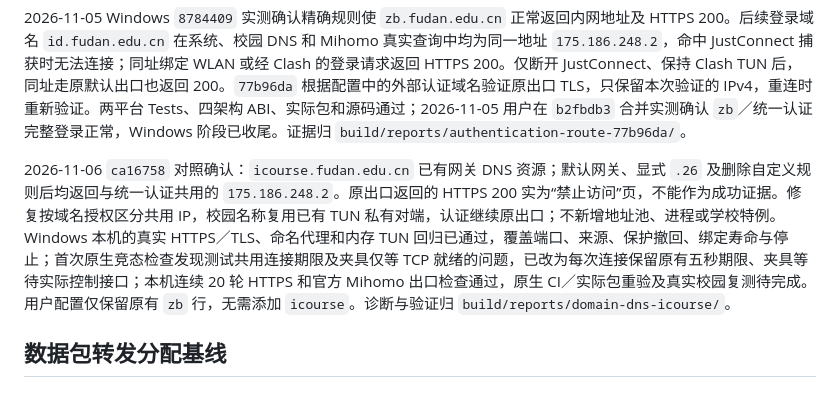
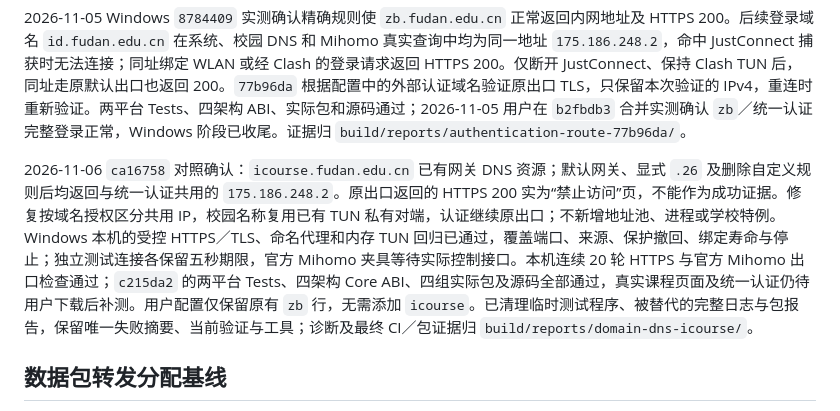
Before and after one commit to wtalioy/JustConnect, a Markdown page: docs/DEVELOPMENT.md, the part around the change. Rendered like a GitHub page.

Commit message:
docs: record shared-address fix verification and pending campus test [skip ci]

```diff
--- a/docs/DEVELOPMENT.md
+++ b/docs/DEVELOPMENT.md
@@ -165,7 +165,7 @@ Windows 使用精确 NRPT 名称及现有所有权恢复。双架构原生回归
 
 2026-11-05 Windows `8784409` 实测确认精确规则使 `zb.fudan.edu.cn` 正常返回内网地址及 HTTPS 200。后续登录域名 `id.fudan.edu.cn` 在系统、校园 DNS 和 Mihomo 真实查询中均为同一地址 `175.186.248.2`，命中 JustConnect 捕获时无法连接；同址绑定 WLAN 或经 Clash 的登录请求返回 HTTPS 200。仅断开 JustConnect、保持 Clash TUN 后，同址走原默认出口也返回 200。`77b96da` 根据配置中的外部认证域名验证原出口 TLS，只保留本次验证的 IPv4，重连时重新验证。两平台 Tests、四架构 ABI、实际包和源码通过；2026-11-05 用户在 `b2fbdb3` 合并实测确认 `zb`／统一认证完整登录正常，Windows 阶段已收尾。证据归 `build/reports/authentication-route-77b96da/`。
 
-2026-11-06 `ca16758` 对照确认：`icourse.fudan.edu.cn` 已有网关 DNS 资源；默认网关、显式 `.26` 及删除自定义规则后均返回与统一认证共用的 `175.186.248.2`。原出口返回的 HTTPS 200 实为“禁止访问”页，不能作为成功证据。修复按域名授权区分共用 IP，校园名称复用已有 TUN 私有对端，认证继续原出口；不新增地址池、进程或学校特例。Windows 本机的真实 HTTPS／TLS、命名代理和内存 TUN 回归已通过，覆盖端口、来源、保护撤回、绑定寿命与停止；首次原生竞态检查发现测试共用连接期限及夹具仅等 TCP 就绪的问题，已改为每次连接保留原有五秒期限、夹具等待实际控制接口；本机连续 20 轮 HTTPS 和官方 Mihomo 出口检查通过，原生 CI／实际包重验及真实校园复测待完成。用户配置仅保留原有 `zb` 行，无需添加 `icourse`。诊断与验证归 `build/reports/domain-dns-icourse/`。
+2026-11-06 `ca16758` 对照确认：`icourse.fudan.edu.cn` 已有网关 DNS 资源；默认网关、显式 `.26` 及删除自定义规则后均返回与统一认证共用的 `175.186.248.2`。原出口返回的 HTTPS 200 实为“禁止访问”页，不能作为成功证据。修复按域名授权区分共用 IP，校园名称复用已有 TUN 私有对端，认证继续原出口；不新增地址池、进程或学校特例。Windows 本机的受控 HTTPS／TLS、命名代理和内存 TUN 回归已通过，覆盖端口、来源、保护撤回、绑定寿命与停止；独立测试连接各保留五秒期限，官方 Mihomo 夹具等待实际控制接口。本机连续 20 轮 HTTPS 与官方 Mihomo 出口检查通过；`c215da2` 的两平台 Tests、四架构 Core ABI、四组实际包及源码全部通过，真实课程页面及统一认证仍待用户下载后补测。用户配置仅保留原有 `zb` 行，无需添加 `icourse`。已清理临时测试程序、被替代的完整日志与包报告，保留唯一失败摘要、当前验证与工具；诊断及最终 CI／包证据归 `build/reports/domain-dns-icourse/`。
 
 ## 数据包转发分配基线
 
```
Also changed, not shown: plan.md (+7 -7 lines).
